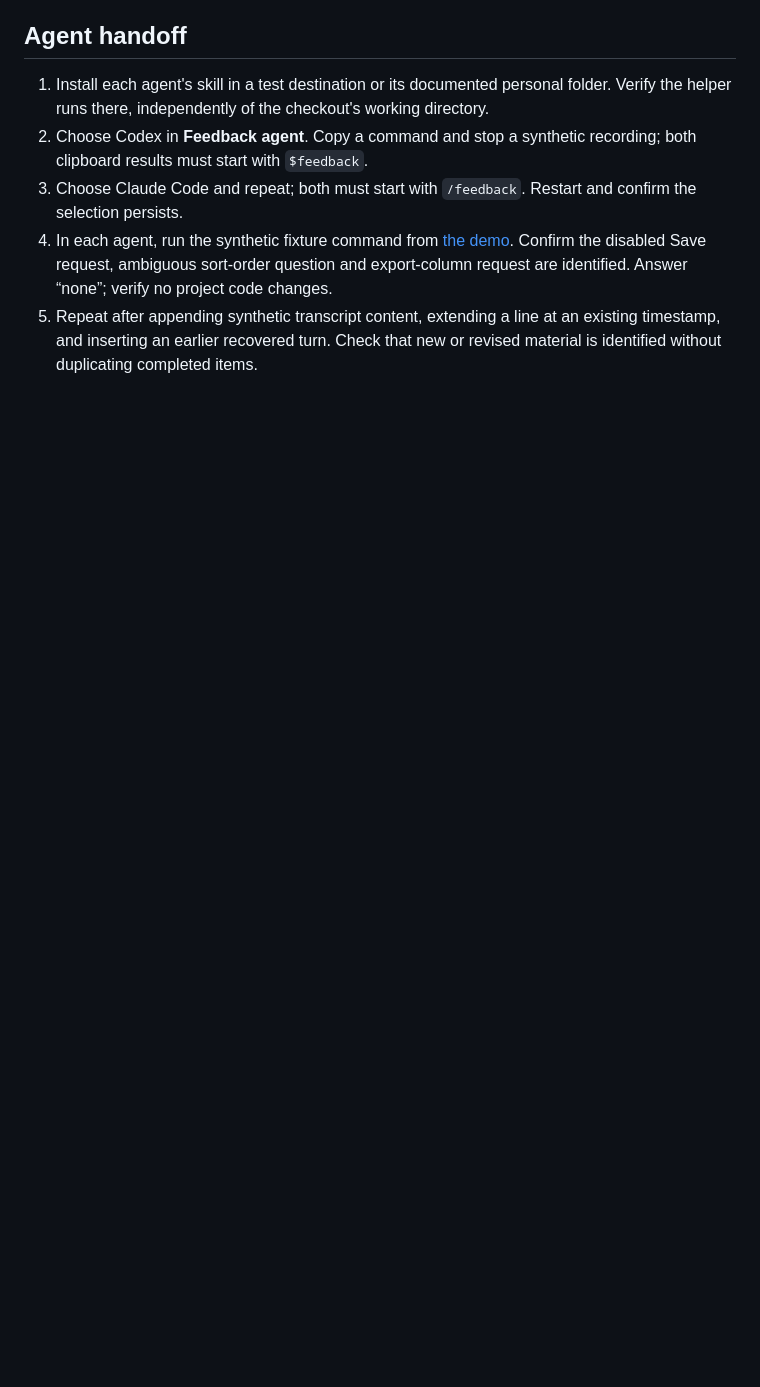
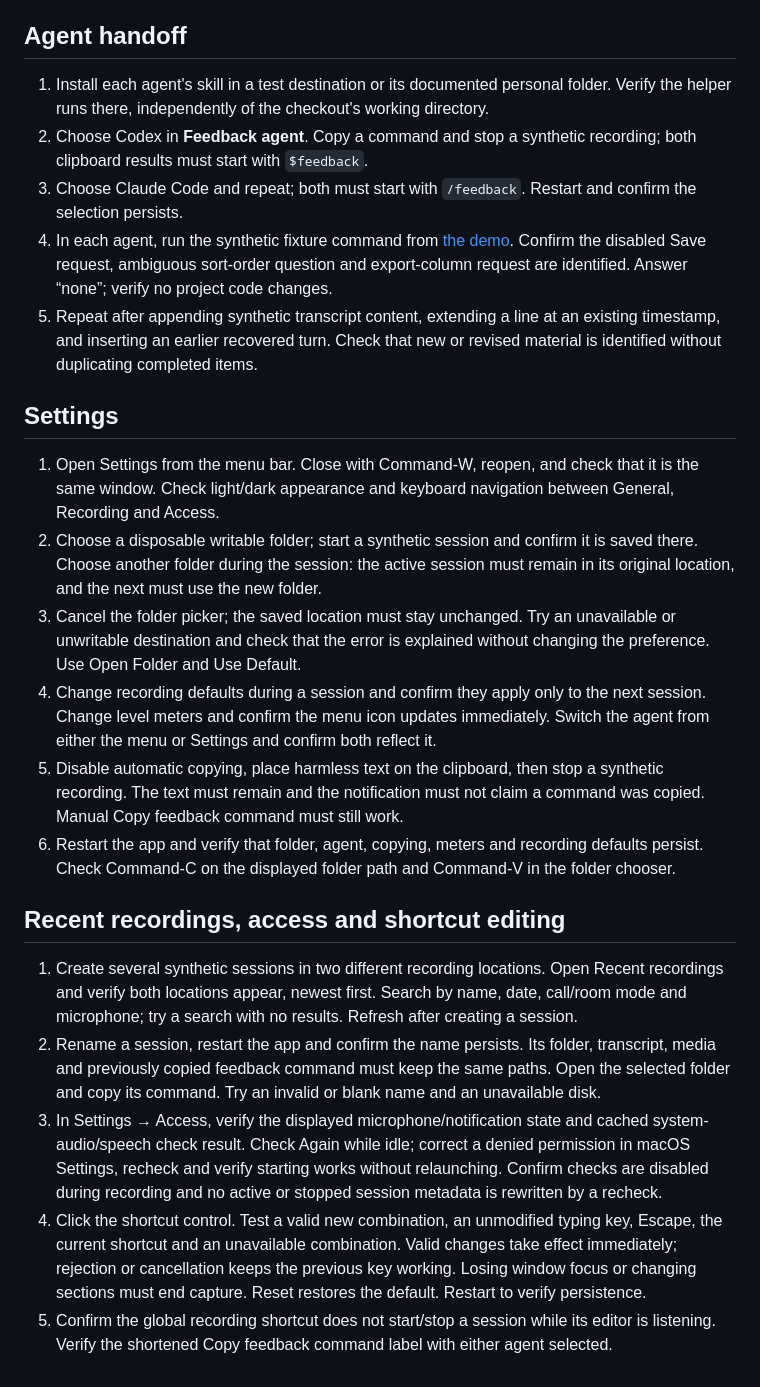
Before and after one commit to kmpflr/feedback-recorder, a Markdown page: docs/manual-check.md, the part around the change. GitHub-like rendering; blank space fills up the shorter version.

```diff
--- a/docs/manual-check.md
+++ b/docs/manual-check.md
@@ -30,3 +30,20 @@ Run against the installed build with a **synthetic conversation**, unrelated pri
 3. Choose Claude Code and repeat; both must start with `/feedback`. Restart and confirm the selection persists.
 4. In each agent, run the synthetic fixture command from [the demo](demo.md). Confirm the disabled Save request, ambiguous sort-order question and export-column request are identified. Answer “none”; verify no project code changes.
 5. Repeat after appending synthetic transcript content, extending a line at an existing timestamp, and inserting an earlier recovered turn. Check that new or revised material is identified without duplicating completed items.
+
+## Settings
+
+1. Open Settings from the menu bar. Close with Command-W, reopen, and check that it is the same window. Check light/dark appearance and keyboard navigation between General, Recording and Access.
+2. Choose a disposable writable folder; start a synthetic session and confirm it is saved there. Choose another folder during the session: the active session must remain in its original location, and the next must use the new folder.
+3. Cancel the folder picker; the saved location must stay unchanged. Try an unavailable or unwritable destination and check that the error is explained without changing the preference. Use Open Folder and Use Default.
+4. Change recording defaults during a session and confirm they apply only to the next session. Change level meters and confirm the menu icon updates immediately. Switch the agent from either the menu or Settings and confirm both reflect it.
+5. Disable automatic copying, place harmless text on the clipboard, then stop a synthetic recording. The text must remain and the notification must not claim a command was copied. Manual Copy feedback command must still work.
+6. Restart the app and verify that folder, agent, copying, meters and recording defaults persist. Check Command-C on the displayed folder path and Command-V in the folder chooser.
+
+## Recent recordings, access and shortcut editing
+
+1. Create several synthetic sessions in two different recording locations. Open Recent recordings and verify both locations appear, newest first. Search by name, date, call/room mode and microphone; try a search with no results. Refresh after creating a session.
+2. Rename a session, restart the app and confirm the name persists. Its folder, transcript, media and previously copied feedback command must keep the same paths. Open the selected folder and copy its command. Try an invalid or blank name and an unavailable disk.
+3. In Settings → Access, verify the displayed microphone/notification state and cached system-audio/speech check result. Check Again while idle; correct a denied permission in macOS Settings, recheck and verify starting works without relaunching. Confirm checks are disabled during recording and no active or stopped session metadata is rewritten by a recheck.
+4. Click the shortcut control. Test a valid new combination, an unmodified typing key, Escape, the current shortcut and an unavailable combination. Valid changes take effect immediately; rejection or cancellation keeps the previous key working. Losing window focus or changing sections must end capture. Reset restores the default. Restart to verify persistence.
+5. Confirm the global recording shortcut does not start/stop a session while its editor is listening. Verify the shortened Copy feedback command label with either agent selected.
```
Also changed, not shown: README.md (+18 -3 lines), docs/privacy.md (+4 -2 lines), docs/images/recordings.png (added), docs/images/settings.png (added), 15 other files.
